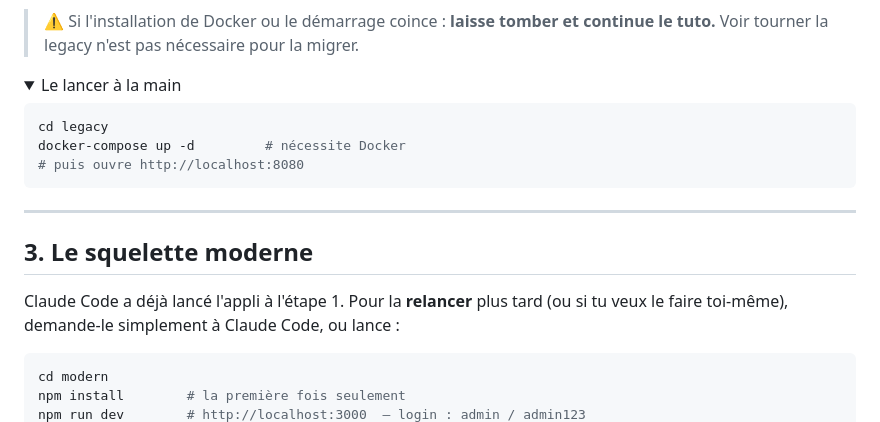
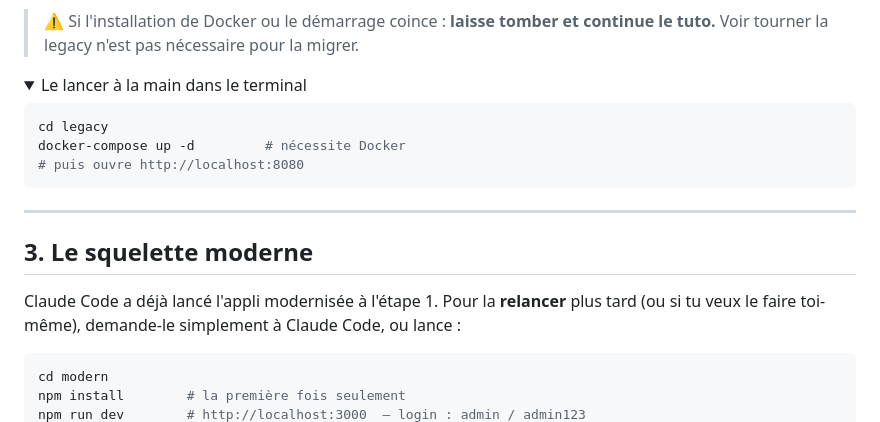
Before and after one commit to theodo-group/dojo-ai-coding, a Markdown page: README.md, the part around one of its changes. Drawn GitHub-style; folded sections open.

Commit message:
docs: tweak tutorial wording
Co-Authored-By: Claude Opus 4.8 <noreply@anthropic.com>

````diff
--- a/README.md
+++ b/README.md
@@ -162,7 +162,7 @@ Ouvre ensuite l'adresse indiquée (en général **http://localhost:8080**, login
 > tuto.** Voir tourner la legacy n'est pas nécessaire pour la migrer.
 
 <details>
-<summary>Le lancer à la main</summary>
+<summary>Le lancer à la main dans le terminal</summary>
 
 ```bash
 cd legacy
@@ -176,7 +176,7 @@ docker-compose up -d         # nécessite Docker
 
 ## 3. Le squelette moderne
 
-Claude Code a déjà lancé l'appli à l'étape 1. Pour la **relancer** plus tard (ou si tu veux
+Claude Code a déjà lancé l'appli modernisée à l'étape 1. Pour la **relancer** plus tard (ou si tu veux
 le faire toi-même), demande-le simplement à Claude Code, ou lance :
 
 ```bash
````
Also changed, not shown: other parts of README.md (+9 -9 lines).
